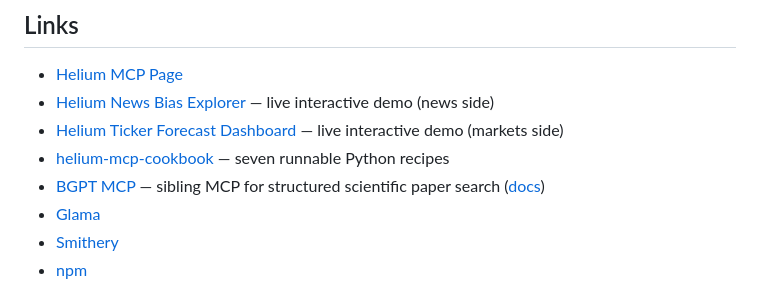
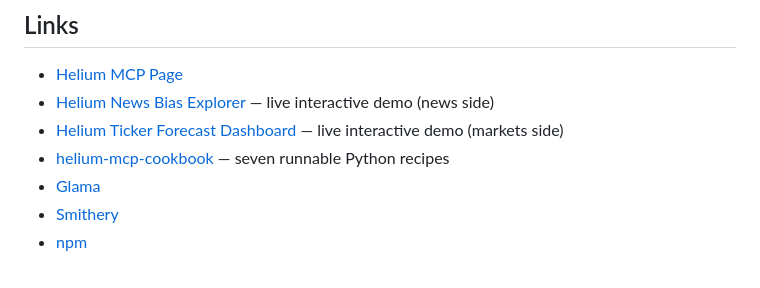
Before and after one commit to connerlambden/helium-mcp, a Markdown page: README.md, the part around the change. Drawn GitHub-style.

Commit message:
Revert BGPT cross-link; keep Helium README focused
Co-authored-by: Cursor <cursoragent@cursor.com>

```diff
--- a/README.md
+++ b/README.md
@@ -266,7 +266,6 @@ Get an API key at [heliumtrades.com/mcp-page](https://heliumtrades.com/mcp-page)
 - [Helium News Bias Explorer](https://connerlambden.github.io/helium-news-explorer/) — live interactive demo (news side)
 - [Helium Ticker Forecast Dashboard](https://connerlambden.github.io/helium-news-explorer/tickers.html) — live interactive demo (markets side)
 - [helium-mcp-cookbook](https://github.com/connerlambden/helium-mcp-cookbook) — seven runnable Python recipes
-- [BGPT MCP](https://github.com/connerlambden/bgpt-mcp) — sibling MCP for structured scientific paper search ([docs](https://bgpt.pro/mcp/))
 - [Glama](https://glama.ai/mcp/servers/connerlambden/helium-mcp)
 - [Smithery](https://smithery.ai/servers/conner-m4el/helium-mcp)
 - [npm](https://www.npmjs.com/package/helium-mcp)
```
